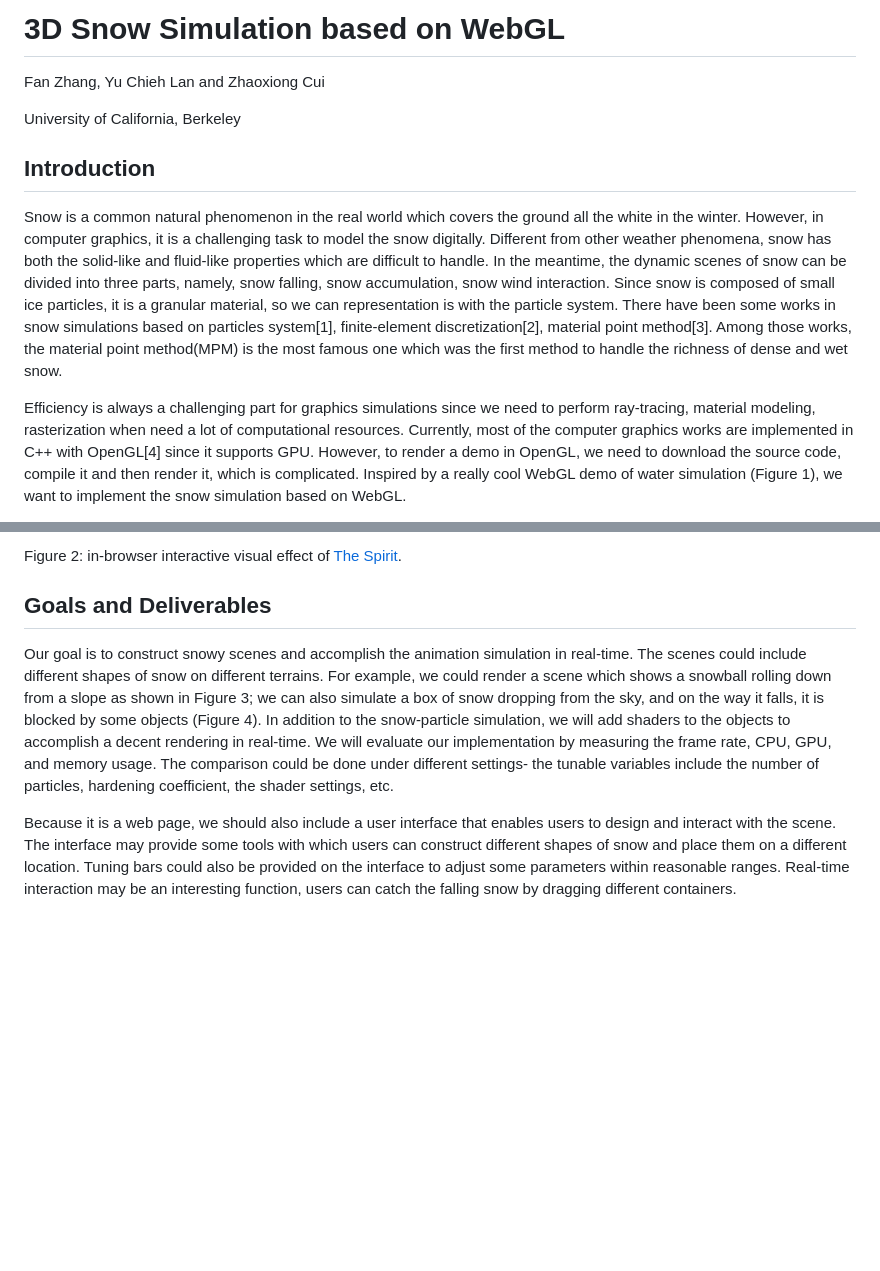
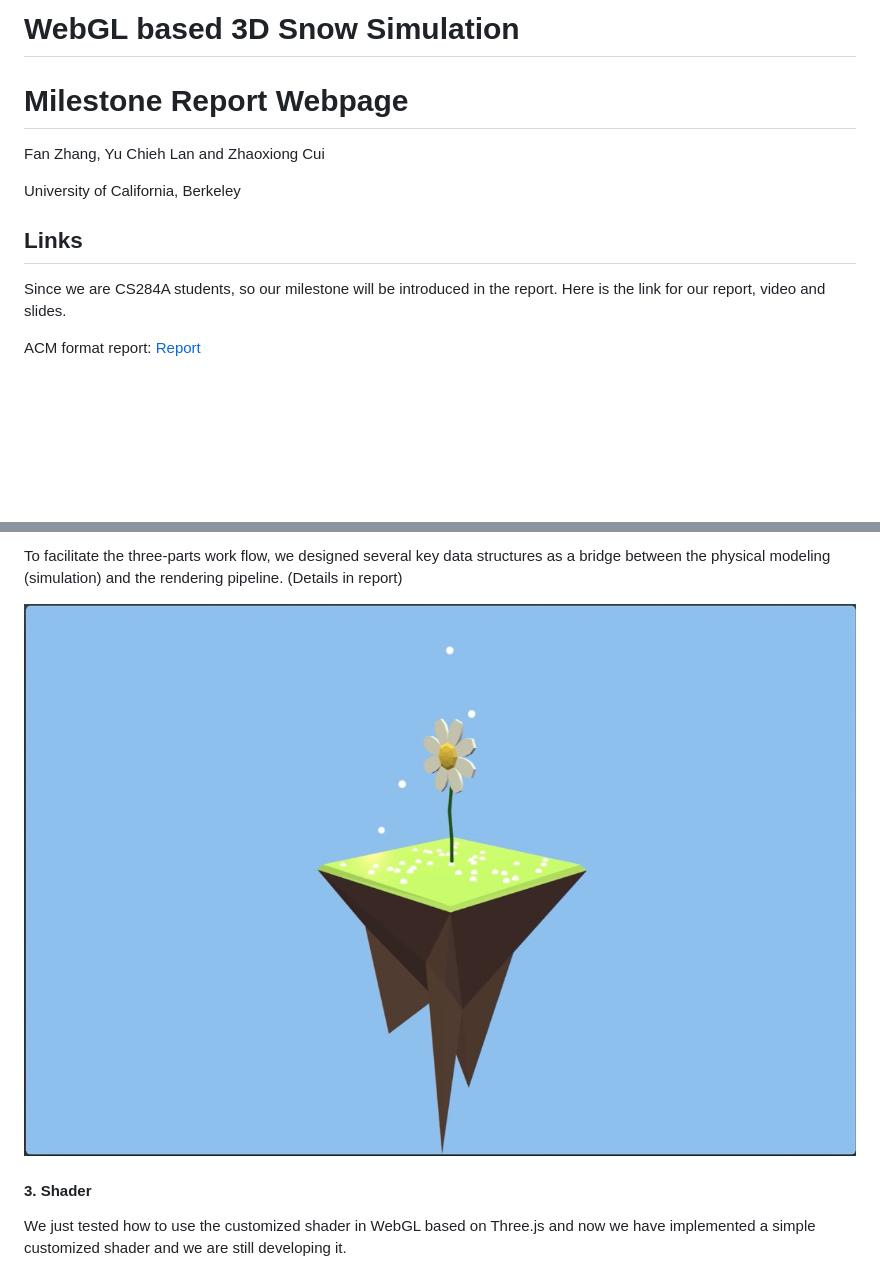
Before and after one commit to Czxck001/webgl-snow, a Markdown page: docs/README.md, 2 parts joined by grey strips. Rendered like a GitHub page; pictures changed too: docs/milestone/scene.jpg (added); blank space fills up the shorter version.

```diff
--- a/docs/README.md
+++ b/docs/README.md
@@ -1,12 +1,14 @@
-# 3D Snow Simulation based on WebGL
+# WebGL based 3D Snow Simulation
+
+# Milestone Report Webpage
 
 Fan Zhang, Yu Chieh Lan and Zhaoxiong Cui
 
 University of California, Berkeley
 
-## Introduction
+## Links
 
-Snow is a common natural phenomenon in the real world which covers the ground all the white in the winter. However, in computer graphics, it is a challenging task to model the snow digitally. Different from other weather phenomena, snow has both the solid-like and fluid-like properties which are difficult to handle. In the meantime, the dynamic scenes of snow can be divided into three parts, namely, snow falling, snow accumulation, snow wind interaction. Since snow is composed of small ice particles, it is a granular material, so we can representation is with the particle system. There have been some works in snow simulations based on particles system[1], finite-element discretization[2], material point method[3]. Among those works, the material point method(MPM) is the most famous one which was the first method to handle the richness of dense and wet snow.
+Since we are CS284A students, so our milestone will be introduced in the report. Here is the link for our report, video and slides.
 
-Efficiency is always a challenging part for graphics simulations since we need to perform ray-tracing, material modeling, rasterization when need a lot of computational resources. Currently, most of the computer graphics works are implemented in C++ with OpenGL[4] since it supports GPU. However, to render a demo in OpenGL, we need to download the source code, compile it and then render it, which is complicated. Inspired by a really cool WebGL demo of water simulation (Figure 1), we want to implement the snow simulation based on WebGL.
+ACM format report: [Report](./CS284_Milestone_report.pdf)
 
@@ -28,9 +30,9 @@ Ideally, we want to only require the viewer type in a web address, or scan a QR
 
-Figure 2: in-browser interactive visual effect of [The Spirit](http://edankwan.com/experiments/the-spirit/).
+To facilitate the three-parts work flow, we designed several key data structures as a bridge between the physical modeling (simulation) and the rendering pipeline. (Details in report)
 
-## Goals and Deliverables
+![scene](./milestone/scene.jpg)
 
-Our goal is to construct snowy scenes and accomplish the animation simulation in real-time. The scenes could include different shapes of snow on different terrains. For example, we could render a scene which shows a snowball rolling down from a slope as shown in Figure 3; we can also simulate a box of snow dropping from the sky, and on the way it falls, it is blocked by some objects (Figure 4). In addition to the snow-particle simulation, we will add shaders to the objects to accomplish a decent rendering in real-time. We will evaluate our implementation by measuring the frame rate,  CPU, GPU, and memory usage. The comparison could be done under different settings- the tunable variables include the number of particles, hardening coefficient, the shader settings, etc.
+#### 3. Shader
 
-Because it is a web page, we should also include a user interface that enables users to design and interact with the scene. The interface may provide some tools with which users can construct different shapes of snow and place them on a different location. Tuning bars could also be provided on the interface to adjust some parameters within reasonable ranges. Real-time interaction may be an interesting function, users can catch the falling snow by dragging different containers.
+We just tested how to use the customized shader in WebGL based on Three.js and now we have implemented a simple customized shader and we are still developing it.
 
```
Also changed, not shown: other parts of docs/README.md (+11 -40 lines), docs/milestone/structure.jpg (added), docs/milestone/ui.jpg (added), 2 other files.
